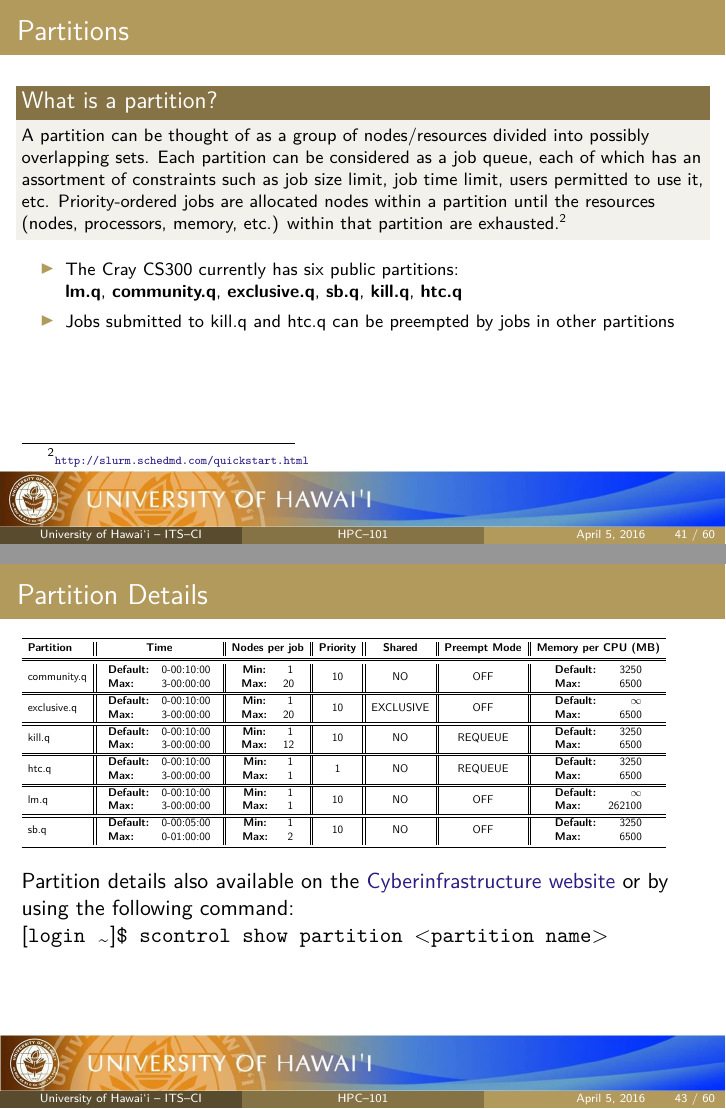
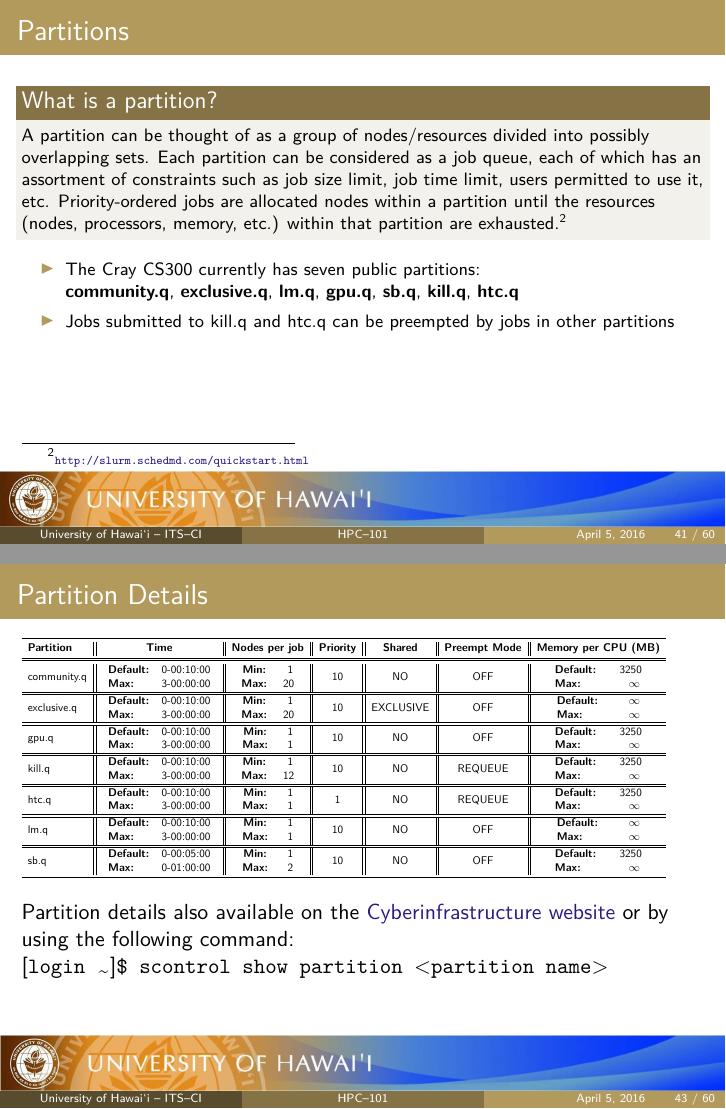
Before and after one commit to UH-CI/presentations, LaTeX slides (hpc_101/paper.tex): pages 41 and 43 of 60, joined at a grey line. Compiled offline with pdfLaTeX; a LaTeX package or settings file that is missing is left out.

Commit message:
updated onboarding sildes to have our directory listed.  Added in the GPU partition to sections we list our partitions out

```diff
--- a/hpc_101/paper.tex
+++ b/hpc_101/paper.tex
@@ -179,7 +179,7 @@ leftmargin\romannumeral\@ld \endcsname
 
 \title[HPC--101]{HPC--101\\Onboarding} % The short title appears at the bottom of every slide, the full title is only on the title page
 
-\author{Sean Cleveland Ph.D, Ron Merrill Ph.D,\\David Schanzenbach M.S.} % Your name
+\author{Sean Cleveland Ph.D, Ron Merrill Ph.D,\\David Schanzenbach M.S.\\~\\Director\\Gwen Jacobs Ph.D}
 \institute[University of {\hawaii} -- ITS--CI] % Your institution as it will appear on the bottom of every slide, may be shorthand to save space
 {
 Information Technology Services \\
@@ -361,7 +361,7 @@ University of {\hawaii} \\ % Your institution for the title page
 	\frametitle{Community Resources}
 	\begin{itemize}
 		\item The initial investment in the cluster provides resources for all faculty, staff, and students affiliated with the University of {\hawaii}
-		\item All users can run on the publicly accessible partitions:\\ \emph{community.q, exclusive.q, lm.q, sb.q, kill.q, htc.q}
+		\item All users can run on the publicly accessible partitions:\\ \emph{community.q, exclusive.q, lm.q, gpu.q, sb.q, kill.q, htc.q}
 		\item For some users, the publicly available resources may not be enough~\ldots
 	\end{itemize}
 \end{frame}
@@ -976,7 +977,7 @@ SLURM has a series of commands, each of which allow users to interact with the j
 A partition can be thought of as a group of nodes/resources divided into possibly overlapping sets.  Each partition can be considered as a job queue, each of which has an assortment of constraints such as job size limit, job time limit, users permitted to use it, etc. Priority-ordered jobs are allocated nodes within a partition until the resources (nodes, processors, memory, etc.) within that partition are exhausted.\footnotemark
 \end{block}
 \begin{itemize}
-	\item The {\craycs} currently has six public partitions:~\\\textbf{lm.q}, \textbf{community.q}, \textbf{exclusive.q}, \textbf{sb.q}, \textbf{kill.q}, \textbf{htc.q}
+	\item The {\craycs} currently has seven public partitions:~\\\textbf{community.q}, \textbf{exclusive.q}, \textbf{lm.q}, \textbf{gpu.q}, \textbf{sb.q}, \textbf{kill.q}, \textbf{htc.q}
 	\item Jobs submitted to kill.q and htc.q can be preempted by jobs in other partitions
 \end{itemize}
 \footnotetext[2]{\tiny \url{http://slurm.schedmd.com/quickstart.html}}
@@ -997,22 +998,25 @@ A partition can be thought of as a group of nodes/resources divided into possibl
 %\toprule
 \midrule
 \midrule
-community.q & \begin{tabular}{l r} \textbf{Default:} & 0-00:10:00~\\ \textbf{Max:} & 3-00:00:00\end{tabular} & \begin{tabular}{c c} \textbf{Min:} & \padfrom{\ \ \ }{1}~\\ \textbf{Max:} & \padfrom{\ \ \ }{20}\end{tabular} & 10 & NO & OFF & \begin{tabular}{l c}\textbf{Default:} & \padfrom{\ \ \ \ \ \ \ }{3250}~\\ \textbf{Max:} & \padfrom{\ \ \ \ \ \ \ }{6500}\end{tabular}\\
+community.q & \begin{tabular}{l r} \textbf{Default:} & 0-00:10:00~\\ \textbf{Max:} & 3-00:00:00\end{tabular} & \begin{tabular}{c c} \textbf{Min:} & \padfrom{\ \ \ }{1}~\\ \textbf{Max:} & \padfrom{\ \ \ }{20}\end{tabular} & 10 & NO & OFF & \begin{tabular}{l c}\textbf{Default:} & \padfrom{\ \ \ \ \ \ \ }{3250}~\\ \textbf{Max:} & \padfrom{\ \ \ \ \ \ \ \ }{$\infty$}\end{tabular}\\
 \hline
 \hline
-exclusive.q & \begin{tabular}{l r}\textbf{Default:} & 0-00:10:00~\\ \textbf{Max:} & 3-00:00:00\end{tabular} &  \begin{tabular}{c  c}\textbf{Min:}& \padfrom{\ \ \ }{1}~\\ \textbf{Max:}&\padfrom{\ \ \ }{20}\end{tabular} & 10 & EXCLUSIVE & OFF & \begin{tabular}{l c}\textbf{Default:} & \padfrom{\ \ \ \ \ \ \ \ \ }{$\infty$}~\\ \textbf{Max:} & \padfrom{\ \ \ \ \ \ \ }{6500}\end{tabular}\\
+exclusive.q & \begin{tabular}{l r}\textbf{Default:} & 0-00:10:00~\\ \textbf{Max:} & 3-00:00:00\end{tabular} &  \begin{tabular}{c  c}\textbf{Min:}& \padfrom{\ \ \ }{1}~\\ \textbf{Max:}&\padfrom{\ \ \ }{20}\end{tabular} & 10 & EXCLUSIVE & OFF & \begin{tabular}{l c}\textbf{Default:} & \padfrom{\ \ \ \ \ \ \ \ }{$\infty$}~\\ \textbf{Max:} & \padfrom{\ \ \ \ \ \ \ \ }{$\infty$}\end{tabular}\\
 \hline
 \hline
-kill.q & \begin{tabular}{l r}\textbf{Default:} & 0-00:10:00~\\ \textbf{Max:} & 3-00:00:00\end{tabular} &  \begin{tabular}{c  c}\textbf{Min:} & \padfrom{\ \ \ }{1}~\\ \textbf{Max:} &\padfrom{\ \ \ }{12}\end{tabular} & 10 & NO & REQUEUE & \begin{tabular}{l c}\textbf{Default:} & \padfrom{\ \ \ \ \ \ \ }{3250}~\\ \textbf{Max:} & \padfrom{\ \ \ \ \ \ \ }{6500}\end{tabular}\\
+gpu.q & \begin{tabular}{l r} \textbf{Default:} & 0-00:10:00~\\ \textbf{Max:} & 3-00:00:00\end{tabular} & \begin{tabular}{c c} \textbf{Min:} & \padfrom{\ \ \ }{1}~\\ \textbf{Max:} & \padfrom{\ \ \ }{1}\end{tabular} & 10 & NO & OFF & \begin{tabular}{l c}\textbf{Default:} & \padfrom{\ \ \ \ \ \ \ }{3250}~\\ \textbf{Max:} & \padfrom{\ \ \ \ \ \ \ \ }{$\infty$}\end{tabular}\\
 \hline
 \hline
-htc.q & \begin{tabular}{l r}\textbf{Default:} & 0-00:10:00~\\ \textbf{Max:} & 3-00:00:00\end{tabular} &  \begin{tabular}{c  c}\textbf{Min:} & \padfrom{\ \ \ }{1}~\\ \textbf{Max:} &\padfrom{\ \ \ }{1}\end{tabular} & 1 & NO & REQUEUE & \begin{tabular}{l c}\textbf{Default:} & \padfrom{\ \ \ \ \ \ \ }{3250}~\\ \textbf{Max:} & \padfrom{\ \ \ \ \ \ \ }{6500}\end{tabular}\\
+kill.q & \begin{tabular}{l r}\textbf{Default:} & 0-00:10:00~\\ \textbf{Max:} & 3-00:00:00\end{tabular} &  \begin{tabular}{c  c}\textbf{Min:} & \padfrom{\ \ \ }{1}~\\ \textbf{Max:} &\padfrom{\ \ \ }{12}\end{tabular} & 10 & NO & REQUEUE & \begin{tabular}{l c}\textbf{Default:} & \padfrom{\ \ \ \ \ \ \ }{3250}~\\ \textbf{Max:} & \padfrom{\ \ \ \ \ \ \ \ }{$\infty$}\end{tabular}\\
 \hline
 \hline
-lm.q & \begin{tabular}{l r}\textbf{Default:} & 0-00:10:00~\\ \textbf{Max:} & 3-00:00:00\end{tabular} &  \begin{tabular}{c  c}\textbf{Min:} & \padfrom{\ \ \ }{1}~\\ \textbf{Max:} &\padfrom{\ \ \ }{1}\end{tabular} & 10 & NO & OFF & \begin{tabular}{l c}\textbf{Default:} & \padfrom{\ \ \ \ \ \ \ \ \ }{$\infty$}~\\ \textbf{Max:} & \padfrom{\ \ \ \ \ \ }{262100}\end{tabular}\\
+htc.q & \begin{tabular}{l r}\textbf{Default:} & 0-00:10:00~\\ \textbf{Max:} & 3-00:00:00\end{tabular} &  \begin{tabular}{c  c}\textbf{Min:} & \padfrom{\ \ \ }{1}~\\ \textbf{Max:} &\padfrom{\ \ \ }{1}\end{tabular} & 1 & NO & REQUEUE & \begin{tabular}{l c}\textbf{Default:} & \padfrom{\ \ \ \ \ \ \ }{3250}~\\ \textbf{Max:} & \padfrom{\ \ \ \ \ \ \ \ }{$\infty$}\end{tabular}\\
 \hline
 \hline
-sb.q & \begin{tabular}{l r}\textbf{Default:} & 0-00:05:00~\\ \textbf{Max:} & 0-01:00:00\end{tabular} &  \begin{tabular}{c  c}\textbf{Min:} & \padfrom{\ \ \ }{1}~\\ \textbf{Max:} &\padfrom{\ \ \ }{2}\end{tabular} & 10 & NO & OFF & \begin{tabular}{l c}\textbf{Default:} & \padfrom{\ \ \ \ \ \ \ }{3250}~\\ \textbf{Max:} & \padfrom{\ \ \ \ \ \ \ }{6500}\end{tabular}\\
+lm.q & \begin{tabular}{l r}\textbf{Default:} & 0-00:10:00~\\ \textbf{Max:} & 3-00:00:00\end{tabular} &  \begin{tabular}{c  c}\textbf{Min:} & \padfrom{\ \ \ }{1}~\\ \textbf{Max:} &\padfrom{\ \ \ }{1}\end{tabular} & 10 & NO & OFF & \begin{tabular}{l c}\textbf{Default:} & \padfrom{\ \ \ \ \ \ \ \ }{$\infty$}~\\ \textbf{Max:} & \padfrom{\ \ \ \ \ \ \ \ }{$\infty$}\end{tabular}\\
+\hline
+\hline
+sb.q & \begin{tabular}{l r}\textbf{Default:} & 0-00:05:00~\\ \textbf{Max:} & 0-01:00:00\end{tabular} &  \begin{tabular}{c  c}\textbf{Min:} & \padfrom{\ \ \ }{1}~\\ \textbf{Max:} &\padfrom{\ \ \ }{2}\end{tabular} & 10 & NO & OFF & \begin{tabular}{l c}\textbf{Default:} & \padfrom{\ \ \ \ \ \ \ }{3250}~\\ \textbf{Max:} & \padfrom{\ \ \ \ \ \ \ \ }{$\infty$}\end{tabular}\\
 \bottomrule
 \end{tabular}
 }
```
Also changed, not shown: hpc_101/paper.pdf, hpc_101/paper.tex (3 more changed lines).
